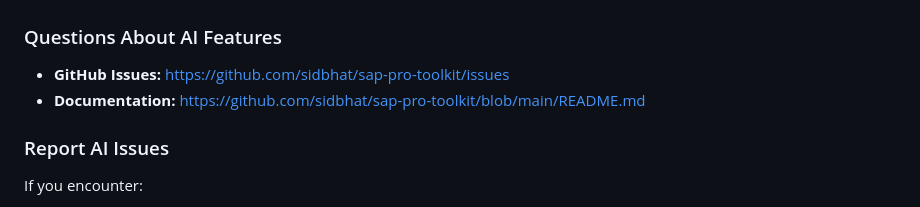
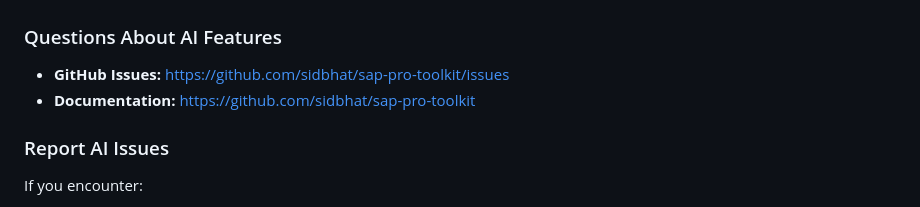
Before and after one commit to sidbhat/sap-pro-toolkit, a Markdown page: AI-TRANSPARENCY.md, the part around the change. Rendered like a GitHub page.

Commit message:
docs: Simplify AI-TRANSPARENCY.md documentation link
Changed 'Documentation' link from:
https://github.com/sidbhat/sap-pro-toolkit/blob/main/README.md

To:
https://github.com/sidbhat/sap-pro-toolkit

Reason: Simpler, cleaner link that goes to main repo page where README is displayed

```diff
--- a/AI-TRANSPARENCY.md
+++ b/AI-TRANSPARENCY.md
@@ -159,7 +159,7 @@ We support three AI model providers. **You choose which one to use:**
 
 ### Questions About AI Features
 - **GitHub Issues:** https://github.com/sidbhat/sap-pro-toolkit/issues
-- **Documentation:** https://github.com/sidbhat/sap-pro-toolkit/blob/main/README.md
+- **Documentation:** https://github.com/sidbhat/sap-pro-toolkit
 
 ### Report AI Issues
 If you encounter:
```
